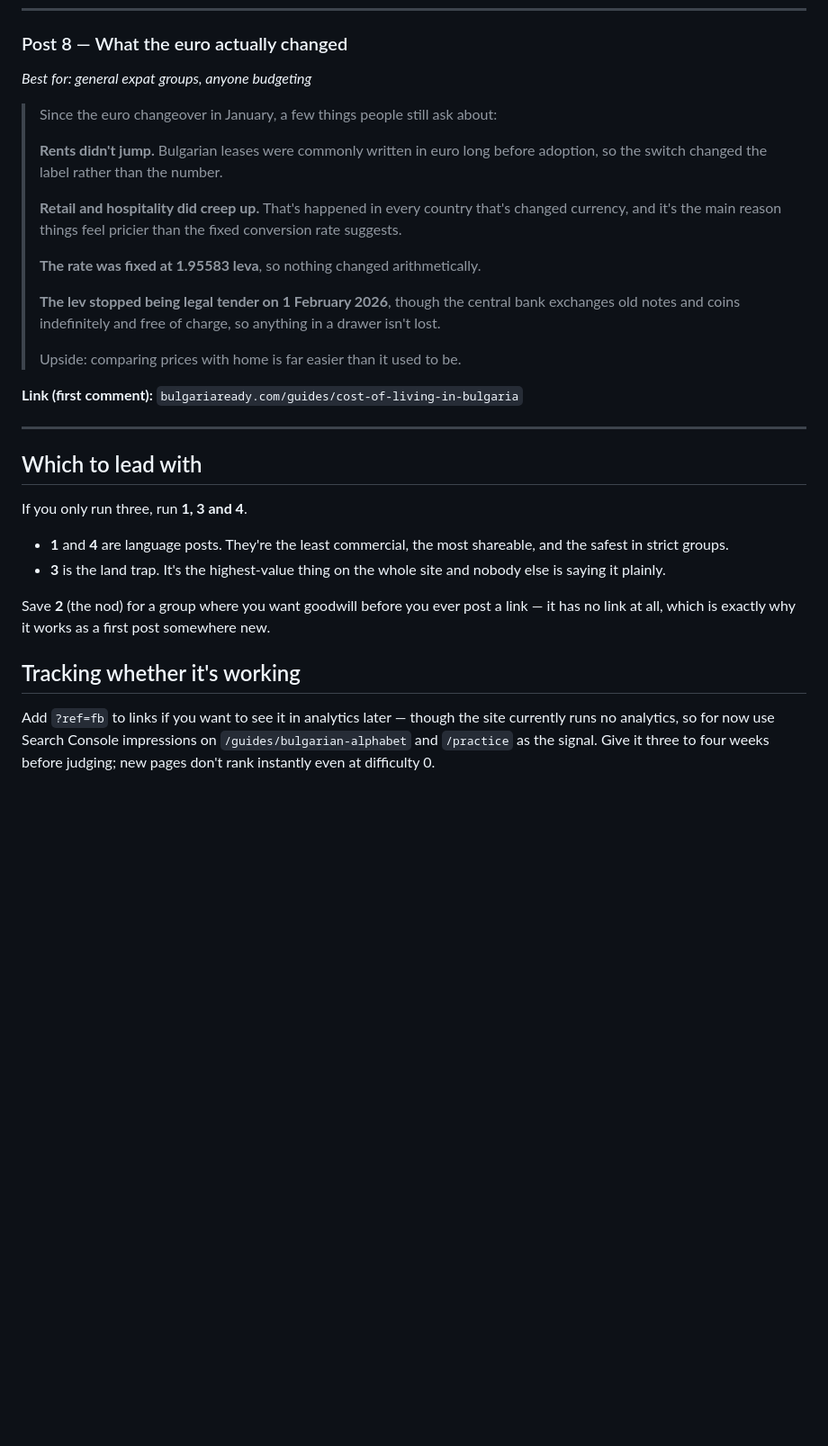
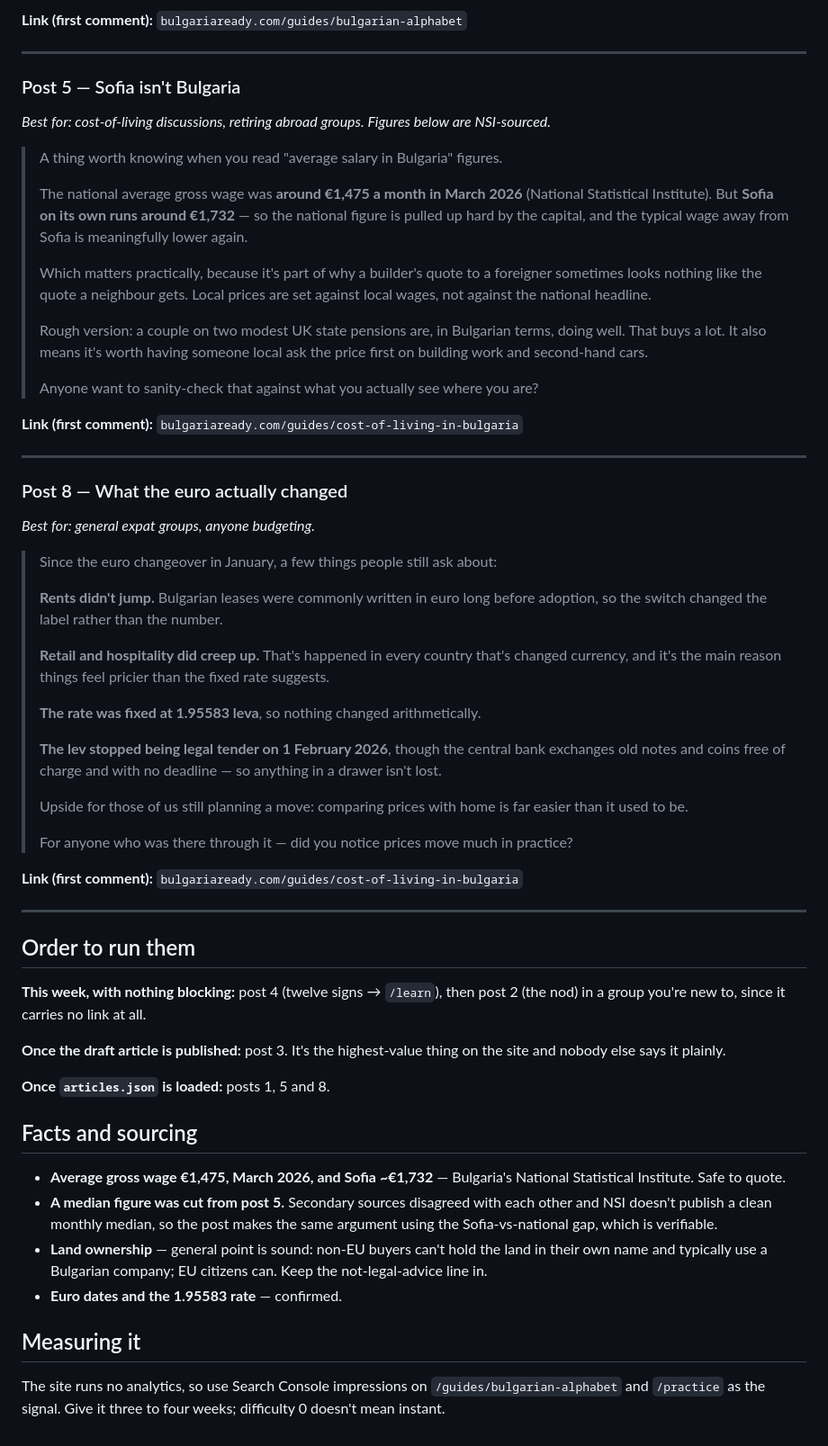
Before and after one commit to Noel-Culleton/trackrracing-landing, a Markdown page: bulgaria-ready/facebook-posts.md, the part around one of its changes. Shown at 90% size. Drawn GitHub-style; blank space fills up the shorter version.

```diff
--- a/bulgaria-ready/facebook-posts.md
+++ b/bulgaria-ready/facebook-posts.md
@@ -214,5 +226,33 @@ free alphabet guide is exactly on-topic there.
+**Link (first comment):** `bulgariaready.com/guides/bulgarian-alphabet`
+
+---
+
+### Post 5 — Sofia isn't Bulgaria
+*Best for: cost-of-living discussions, retiring abroad groups. Figures below are NSI-sourced.*
+
+> A thing worth knowing when you read "average salary in Bulgaria" figures.
+>
+> The national average gross wage was **around €1,475 a month in March 2026** (National
+> Statistical Institute). But **Sofia on its own runs around €1,732** — so the national
+> figure is pulled up hard by the capital, and the typical wage away from Sofia is
+> meaningfully lower again.
+>
+> Which matters practically, because it's part of why a builder's quote to a foreigner
+> sometimes looks nothing like the quote a neighbour gets. Local prices are set against
+> local wages, not against the national headline.
+>
+> Rough version: a couple on two modest UK state pensions are, in Bulgarian terms, doing
+> well. That buys a lot. It also means it's worth having someone local ask the price
+> first on building work and second-hand cars.
+>
+> Anyone want to sanity-check that against what you actually see where you are?
+
+**Link (first comment):** `bulgariaready.com/guides/cost-of-living-in-bulgaria`
+
+---
+
 ### Post 8 — What the euro actually changed
-*Best for: general expat groups, anyone budgeting*
+*Best for: general expat groups, anyone budgeting.*
 
 > Since the euro changeover in January, a few things people still ask about:
 >
@@ -220,36 +260,48 @@ free alphabet guide is exactly on-topic there.
 > adoption, so the switch changed the label rather than the number.
 >
 > **Retail and hospitality did creep up.** That's happened in every country that's
-> changed currency, and it's the main reason things feel pricier than the fixed
-> conversion rate suggests.
+> changed currency, and it's the main reason things feel pricier than the fixed rate
+> suggests.
 >
 > **The rate was fixed at 1.95583 leva**, so nothing changed arithmetically.
 >
 > **The lev stopped being legal tender on 1 February 2026**, though the central bank
-> exchanges old notes and coins indefinitely and free of charge, so anything in a drawer
-> isn't lost.
+> exchanges old notes and coins free of charge and with no deadline — so anything in a
+> drawer isn't lost.
 >
-> Upside: comparing prices with home is far easier than it used to be.
+> Upside for those of us still planning a move: comparing prices with home is far easier
+> than it used to be.
+>
+> For anyone who was there through it — did you notice prices move much in practice?
 
 **Link (first comment):** `bulgariaready.com/guides/cost-of-living-in-bulgaria`
 
 ---
 
-## Which to lead with
+## Order to run them
 
-If you only run three, run **1, 3 and 4**.
+**This week, with nothing blocking:** post 4 (twelve signs → `/learn`), then post 2 (the
+nod) in a group you're new to, since it carries no link at all.
 
-- **1** and **4** are language posts. They're the least commercial, the most shareable,
-  and the safest in strict groups.
-- **3** is the land trap. It's the highest-value thing on the whole site and nobody else
-  is saying it plainly.
+**Once the draft article is published:** post 3. It's the highest-value thing on the
+site and nobody else says it plainly.
 
-Save **2** (the nod) for a group where you want goodwill before you ever post a link —
-it has no link at all, which is exactly why it works as a first post somewhere new.
+**Once `articles.json` is loaded:** posts 1, 5 and 8.
 
-## Tracking whether it's working
+## Facts and sourcing
 
-Add `?ref=fb` to links if you want to see it in analytics later — though the site
-currently runs no analytics, so for now use Search Console impressions on
-`/guides/bulgarian-alphabet` and `/practice` as the signal. Give it three to four weeks
-before judging; new pages don't rank instantly even at difficulty 0.
+- **Average gross wage €1,475, March 2026, and Sofia ~€1,732** — Bulgaria's National
+  Statistical Institute. Safe to quote.
+- **A median figure was cut from post 5.** Secondary sources disagreed with each other
+  and NSI doesn't publish a clean monthly median, so the post makes the same argument
+  using the Sofia-vs-national gap, which is verifiable.
+- **Land ownership** — general point is sound: non-EU buyers can't hold the land in
+  their own name and typically use a Bulgarian company; EU citizens can. Keep the
+  not-legal-advice line in.
+- **Euro dates and the 1.95583 rate** — confirmed.
+
+## Measuring it
+
+The site runs no analytics, so use Search Console impressions on
+`/guides/bulgarian-alphabet` and `/practice` as the signal. Give it three to four weeks;
+difficulty 0 doesn't mean instant.
```
Also changed, not shown: other parts of bulgaria-ready/facebook-posts.md (+147 -135 lines).
